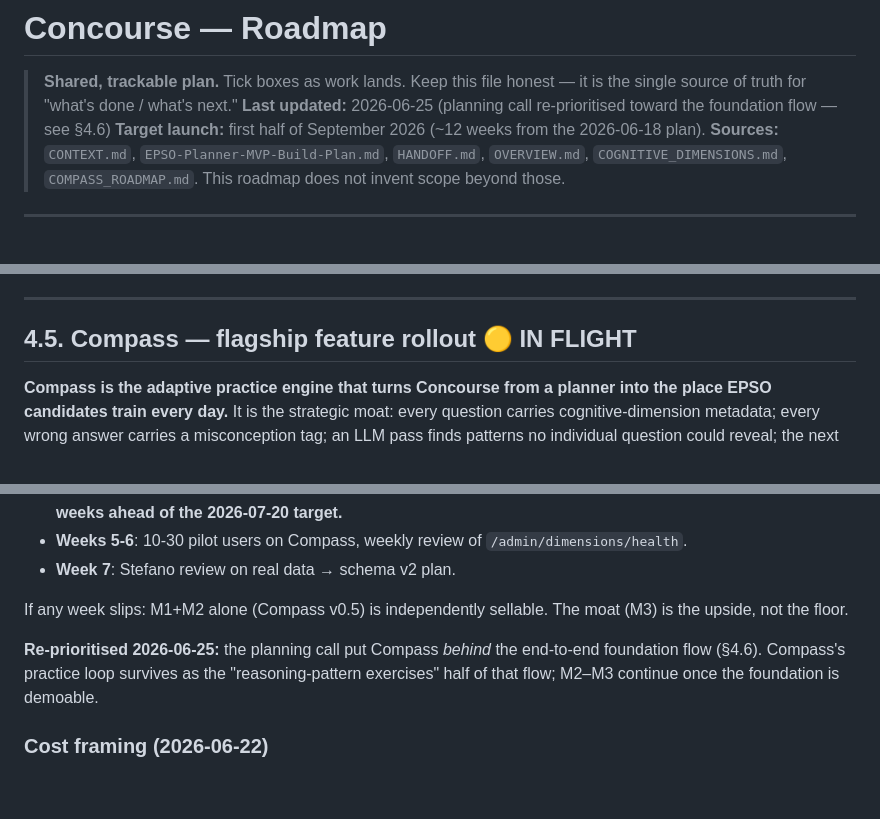
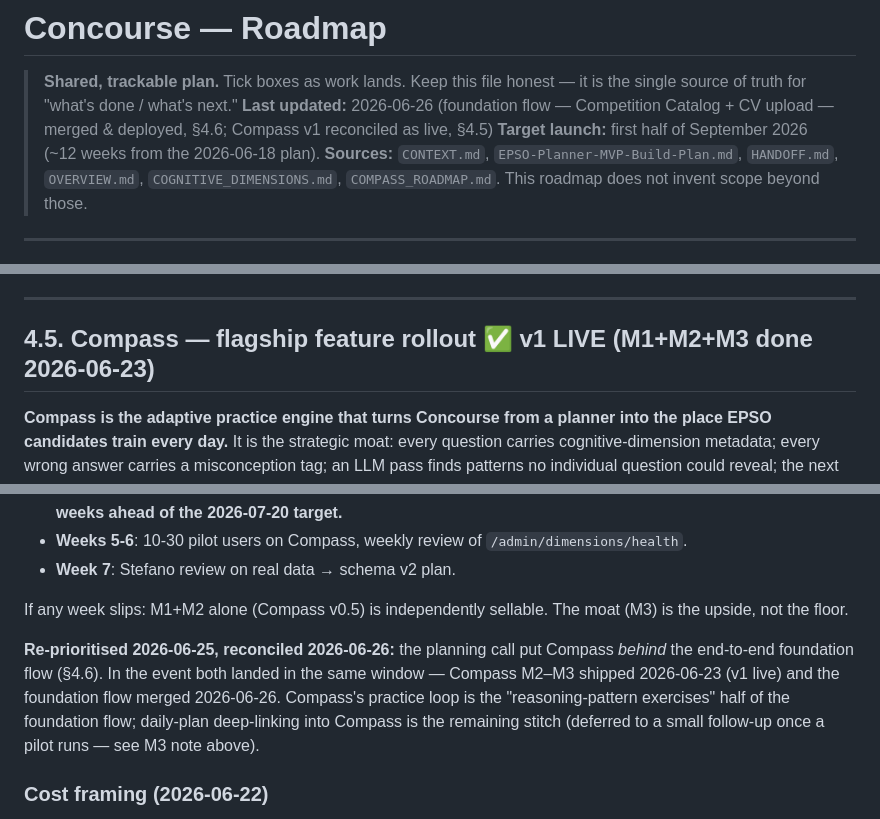
Before and after one commit to LLj2/concourse, a Markdown page: ROADMAP.md, 3 parts joined by grey strips. Drawn GitHub-style; blank space fills up the shorter version.

Commit message:
ROADMAP: reconcile §4.5 header with §3 (Compass v1 live); refresh date
Post-merge tidy: §4.5 header still read "IN FLIGHT" while §3 + the body already
showed M1+M2+M3 done. Align the header, update Last-updated to 2026-06-26, and
note that the foundation flow (§4.6) and Compass v1 (§4.5) both landed this window.

Co-Authored-By: Claude Opus 4.8 (1M context) <noreply@anthropic.com>

```diff
--- a/ROADMAP.md
+++ b/ROADMAP.md
@@ -1,7 +1,7 @@
 # Concourse — Roadmap
 
 > **Shared, trackable plan.** Tick boxes as work lands. Keep this file honest — it is the single source of truth for "what's done / what's next."
-> **Last updated:** 2026-06-25 (planning call re-prioritised toward the foundation flow — see §4.6)
+> **Last updated:** 2026-06-26 (foundation flow — Competition Catalog + CV upload — merged & deployed, §4.6; Compass v1 reconciled as live, §4.5)
 > **Target launch:** first half of September 2026 (~12 weeks from the 2026-06-18 plan).
 > **Sources:** `CONTEXT.md`, `EPSO-Planner-MVP-Build-Plan.md`, `HANDOFF.md`, `OVERVIEW.md`, `COGNITIVE_DIMENSIONS.md`, `COMPASS_ROADMAP.md`. This roadmap does not invent scope beyond those.
 
@@ -82,7 +82,7 @@ The architectural keystone (fixes Risks 1, 3, 5 at once): **the product measures
 
 ---
 
-## 4.5. Compass — flagship feature rollout 🟡 IN FLIGHT
+## 4.5. Compass — flagship feature rollout ✅ v1 LIVE (M1+M2+M3 done 2026-06-23)
 
 **Compass is the adaptive practice engine that turns Concourse from a planner into the place EPSO candidates train every day.** It is the strategic moat: every question carries cognitive-dimension metadata; every wrong answer carries a misconception tag; an LLM pass finds patterns no individual question could reveal; the next session is generated to target the user's specific weak patterns; the dimension schema itself self-corrects with real data.
 
@@ -127,7 +127,7 @@ See `COMPASS_ROADMAP.md` for the full 6-commit build plan (phasing, risks, calen
 
 If any week slips: M1+M2 alone (Compass v0.5) is independently sellable. The moat (M3) is the upside, not the floor.
 
-**Re-prioritised 2026-06-25:** the planning call put Compass *behind* the end-to-end foundation flow (§4.6). Compass's practice loop survives as the "reasoning-pattern exercises" half of that flow; M2–M3 continue once the foundation is demoable.
+**Re-prioritised 2026-06-25, reconciled 2026-06-26:** the planning call put Compass *behind* the end-to-end foundation flow (§4.6). In the event both landed in the same window — Compass M2–M3 shipped 2026-06-23 (v1 live) and the foundation flow merged 2026-06-26. Compass's practice loop is the "reasoning-pattern exercises" half of the foundation flow; daily-plan deep-linking into Compass is the remaining stitch (deferred to a small follow-up once a pilot runs — see M3 note above).
 
 ### Cost framing (2026-06-22)
 - **Dev runs on Haiku 4.5** (`$1.00/$5.00 per MTok`, 5× cheaper than Opus 4.8). Set `ANTHROPIC_MODEL=claude-haiku-4-5` in dev `.env`.
```
